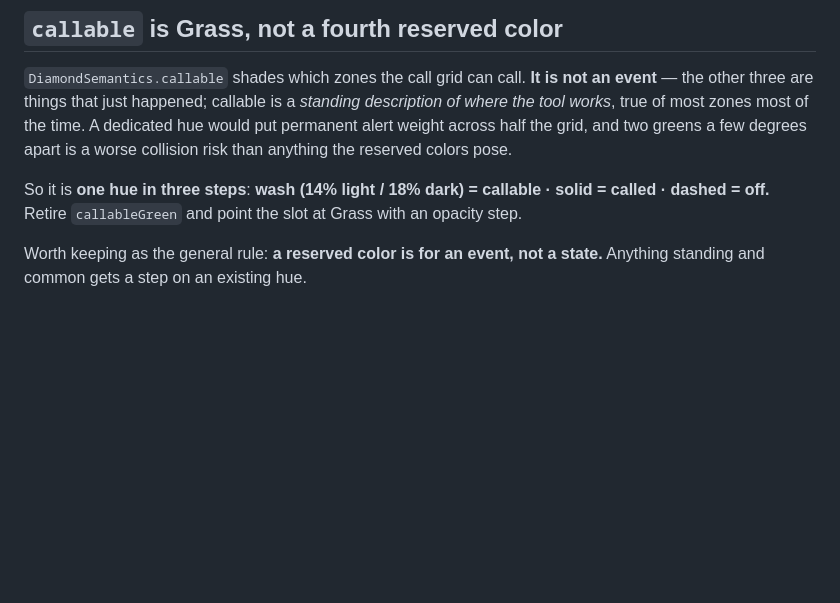
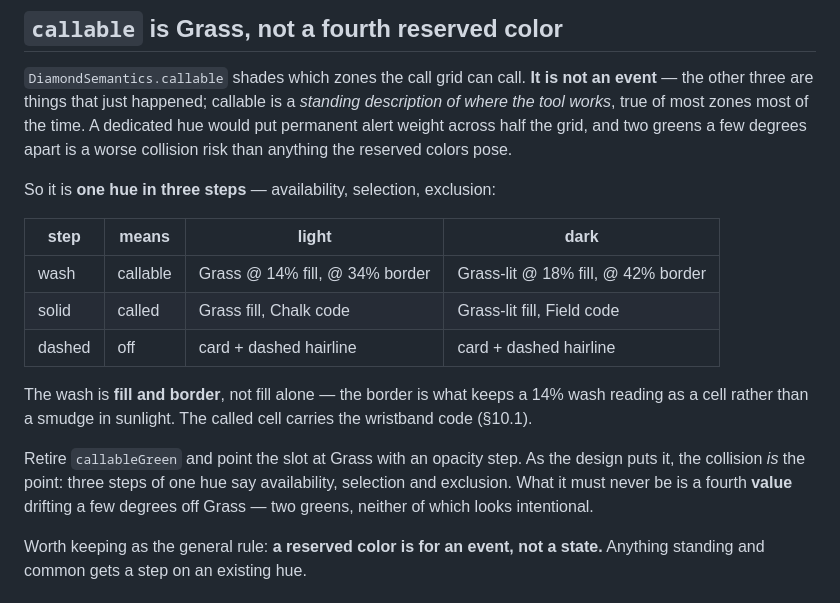
Before and after one commit to markmohr15/diamond, a Markdown page: tickets/DIA-016.md, the part around the change. GitHub-like rendering; blank space fills up the shorter version.

Commit message:
docs(tickets): DIA-016 the callable ladder carries a border, not just a wash
Claude Design added a callable panel that reaches the same verdict Mark did
— it is Grass in three steps, not a fourth colour — and supplies one thing
the ticket was missing: the wash is **fill and border**. Grass at 14% fill
with a 34% border in light, 18%/42% in dark. The border is what keeps a
14% wash reading as a cell rather than a smudge in sunlight.

Also records the called cell carrying the wristband code, and the framing
that is sharper than what was there: the collision is the point. Three
steps of one hue say availability, selection and exclusion; the thing to
avoid is a fourth *value* drifting a few degrees off Grass — two greens,
neither of which looks intentional.

Co-Authored-By: Claude Opus 5 <noreply@anthropic.com>

```diff
--- a/tickets/DIA-016.md
+++ b/tickets/DIA-016.md
@@ -97,8 +97,21 @@ works*, true of most zones most of the time. A dedicated hue would put permanent
 half the grid, and two greens a few degrees apart is a worse collision risk than anything the
 reserved colors pose.
 
-So it is **one hue in three steps**: **wash (14% light / 18% dark) = callable · solid = called ·
-dashed = off.** Retire `callableGreen` and point the slot at Grass with an opacity step.
+So it is **one hue in three steps** — availability, selection, exclusion:
+
+| step | means | light | dark |
+| --- | --- | --- | --- |
+| wash | callable | Grass @ 14% fill, @ 34% border | Grass-lit @ 18% fill, @ 42% border |
+| solid | called | Grass fill, Chalk code | Grass-lit fill, Field code |
+| dashed | off | card + dashed hairline | card + dashed hairline |
+
+The wash is **fill and border**, not fill alone — the border is what keeps a 14% wash reading as a
+cell rather than a smudge in sunlight. The called cell carries the wristband code (§10.1).
+
+Retire `callableGreen` and point the slot at Grass with an opacity step. As the design puts it, the
+collision *is* the point: three steps of one hue say availability, selection and exclusion. What it
+must never be is a fourth **value** drifting a few degrees off Grass — two greens, neither of which
+looks intentional.
 
 Worth keeping as the general rule: **a reserved color is for an event, not a state.** Anything
 standing and common gets a step on an existing hue.
```
